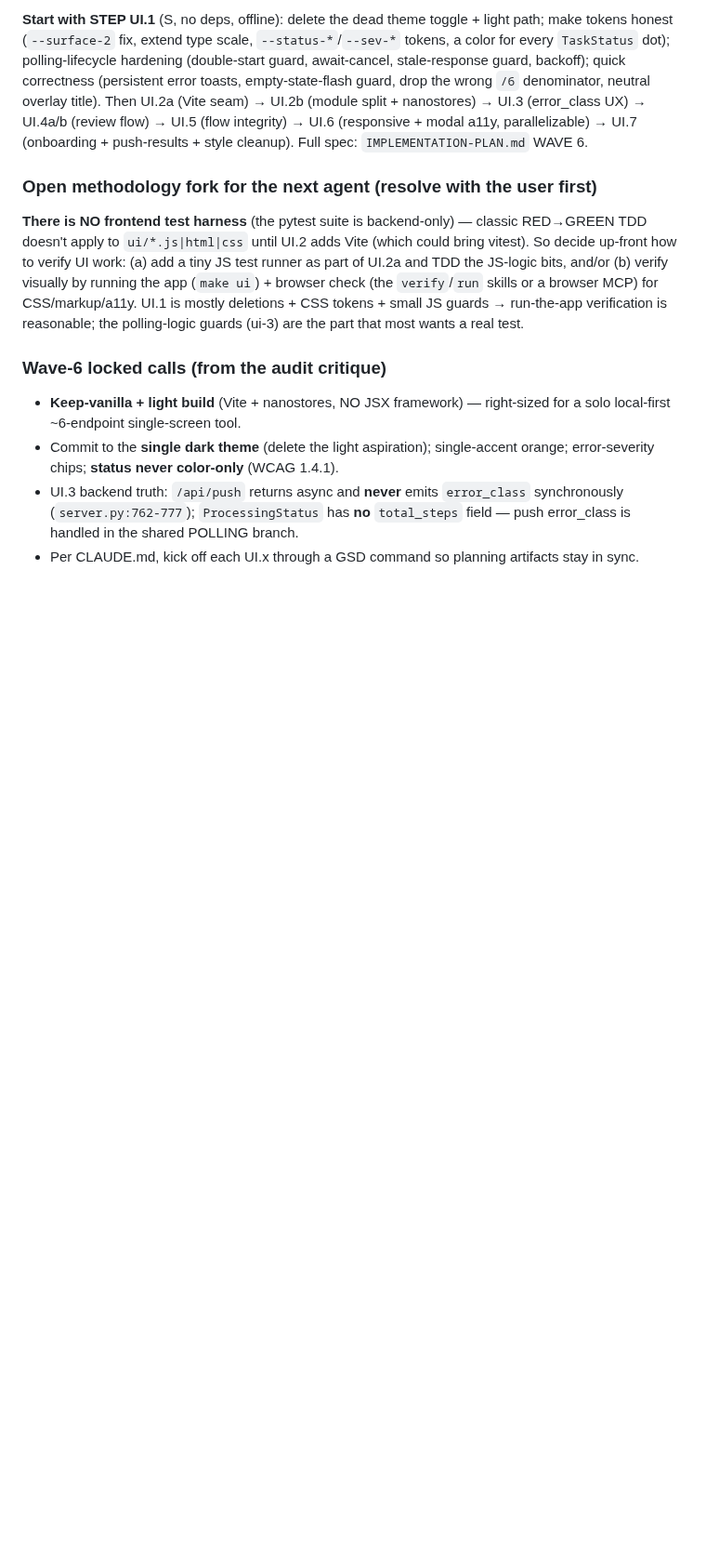
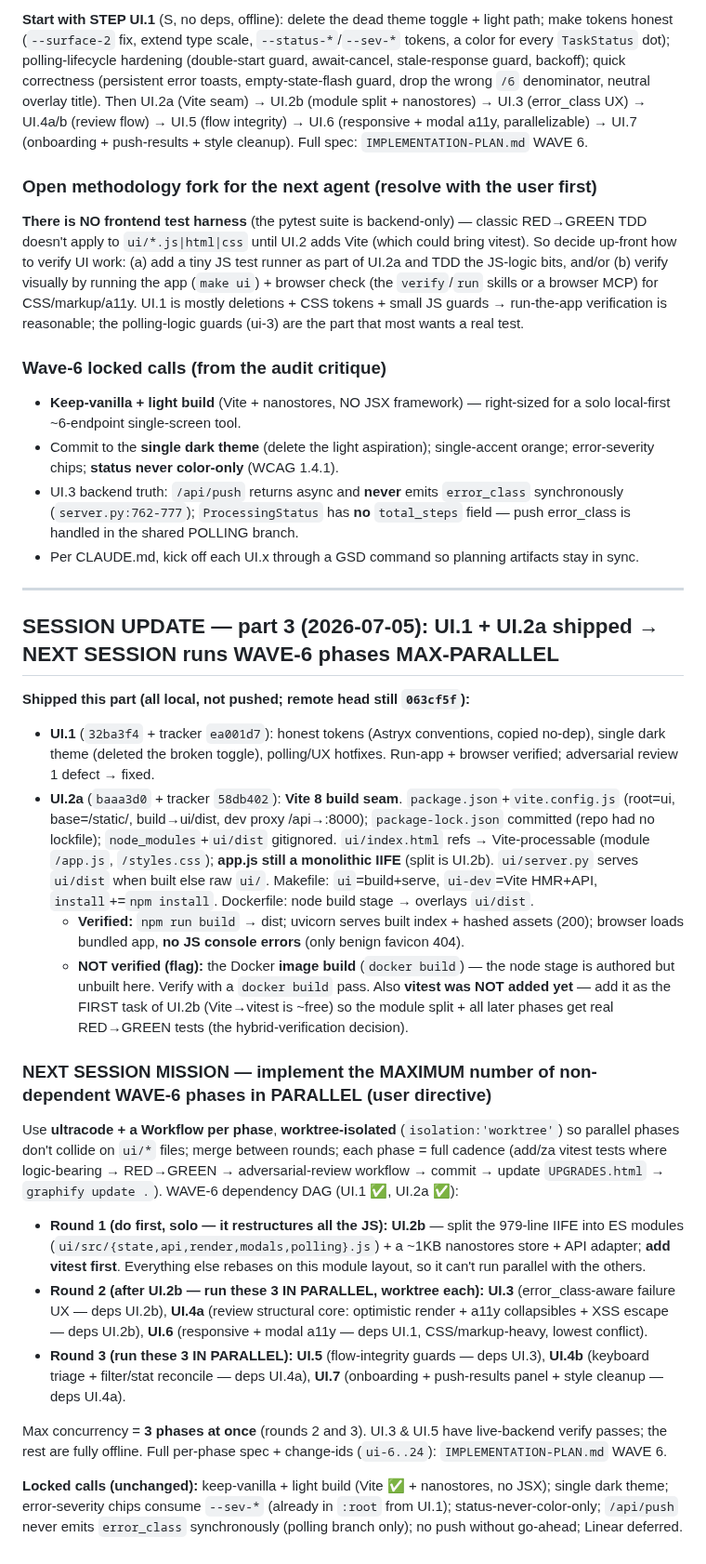
Before and after one commit to magggiiii/sow_2_jira, a Markdown page: HANDOFF_2026-07-05.md, the part around the change. Shown at 93% size. Rendered like a GitHub page; blank space fills up the shorter version.

Commit message:
docs: session checkpoint 2026-07-05 (part 3) — UI.1 + UI.2a shipped; next = max-parallel WAVE 6
Appends "SESSION UPDATE — part 3" to HANDOFF_2026-07-05.md: UI.1 (32ba3f4) +
UI.2a Vite seam (baaa3d0) shipped; the WAVE-6 dependency DAG + the max-parallel
execution plan for next session (Round 1 UI.2b solo → Round 2 UI.3∥UI.4a∥UI.6 →
Round 3 UI.5∥UI.4b∥UI.7, worktree-isolated Workflow per phase); flags Docker
image-build + vitest as UI.2b's first tasks. Memory updated. Local-only.

Co-Authored-By: Claude Opus 4.8 (1M context) <noreply@anthropic.com>

```diff
--- a/HANDOFF_2026-07-05.md
+++ b/HANDOFF_2026-07-05.md
@@ -104,3 +104,24 @@ Audit blockers to fix first: (1) the **theme toggle switches to a light theme th
 - Commit to the **single dark theme** (delete the light aspiration); single-accent orange; error-severity chips; **status never color-only** (WCAG 1.4.1).
 - UI.3 backend truth: `/api/push` returns async and **never** emits `error_class` synchronously (`server.py:762-777`); `ProcessingStatus` has **no** `total_steps` field — push error_class is handled in the shared POLLING branch.
 - Per CLAUDE.md, kick off each UI.x through a GSD command so planning artifacts stay in sync.
+
+---
+
+## SESSION UPDATE — part 3 (2026-07-05): UI.1 + UI.2a shipped → NEXT SESSION runs WAVE-6 phases MAX-PARALLEL
+
+**Shipped this part (all local, not pushed; remote head still `063cf5f`):**
+- **UI.1** (`32ba3f4` + tracker `ea001d7`): honest tokens (Astryx conventions, copied no-dep), single dark theme (deleted the broken toggle), polling/UX hotfixes. Run-app + browser verified; adversarial review 1 defect → fixed.
+- **UI.2a** (`baaa3d0` + tracker `58db402`): **Vite 8 build seam**. `package.json`+`vite.config.js` (root=ui, base=/static/, build→ui/dist, dev proxy /api→:8000); `package-lock.json` committed (repo had no lockfile); `node_modules`+`ui/dist` gitignored. `ui/index.html` refs → Vite-processable (module `/app.js`, `/styles.css`); **app.js still a monolithic IIFE** (split is UI.2b). `ui/server.py` serves `ui/dist` when built else raw `ui/`. Makefile: `ui`=build+serve, `ui-dev`=Vite HMR+API, `install`+=`npm install`. Dockerfile: node build stage → overlays `ui/dist`.
+  - **Verified:** `npm run build` → dist; uvicorn serves built index + hashed assets (200); browser loads bundled app, **no JS console errors** (only benign favicon 404).
+  - **NOT verified (flag):** the Docker **image build** (`docker build`) — the node stage is authored but unbuilt here. Verify with a `docker build` pass. Also **vitest was NOT added yet** — add it as the FIRST task of UI.2b (Vite→vitest is ~free) so the module split + all later phases get real RED→GREEN tests (the hybrid-verification decision).
+
+### NEXT SESSION MISSION — implement the MAXIMUM number of non-dependent WAVE-6 phases in PARALLEL (user directive)
+Use **ultracode + a Workflow per phase**, **worktree-isolated** (`isolation:'worktree'`) so parallel phases don't collide on `ui/*` files; merge between rounds; each phase = full cadence (add/za vitest tests where logic-bearing → RED→GREEN → adversarial-review workflow → commit → update `UPGRADES.html` → `graphify update .`). WAVE-6 dependency DAG (UI.1 ✅, UI.2a ✅):
+
+- **Round 1 (do first, solo — it restructures all the JS):** **UI.2b** — split the 979-line IIFE into ES modules (`ui/src/{state,api,render,modals,polling}.js`) + a ~1KB nanostores store + API adapter; **add vitest first**. Everything else rebases on this module layout, so it can't run parallel with the others.
+- **Round 2 (after UI.2b — run these 3 IN PARALLEL, worktree each):** **UI.3** (error_class-aware failure UX — deps UI.2b), **UI.4a** (review structural core: optimistic render + a11y collapsibles + XSS escape — deps UI.2b), **UI.6** (responsive + modal a11y — deps UI.1, CSS/markup-heavy, lowest conflict).
+- **Round 3 (run these 3 IN PARALLEL):** **UI.5** (flow-integrity guards — deps UI.3), **UI.4b** (keyboard triage + filter/stat reconcile — deps UI.4a), **UI.7** (onboarding + push-results panel + style cleanup — deps UI.4a).
+
+Max concurrency = **3 phases at once** (rounds 2 and 3). UI.3 & UI.5 have live-backend verify passes; the rest are fully offline. Full per-phase spec + change-ids (`ui-6..24`): `IMPLEMENTATION-PLAN.md` WAVE 6.
+
+**Locked calls (unchanged):** keep-vanilla + light build (Vite ✅ + nanostores, no JSX); single dark theme; error-severity chips consume `--sev-*` (already in `:root` from UI.1); status-never-color-only; `/api/push` never emits `error_class` synchronously (polling branch only); no push without go-ahead; Linear deferred.
```
